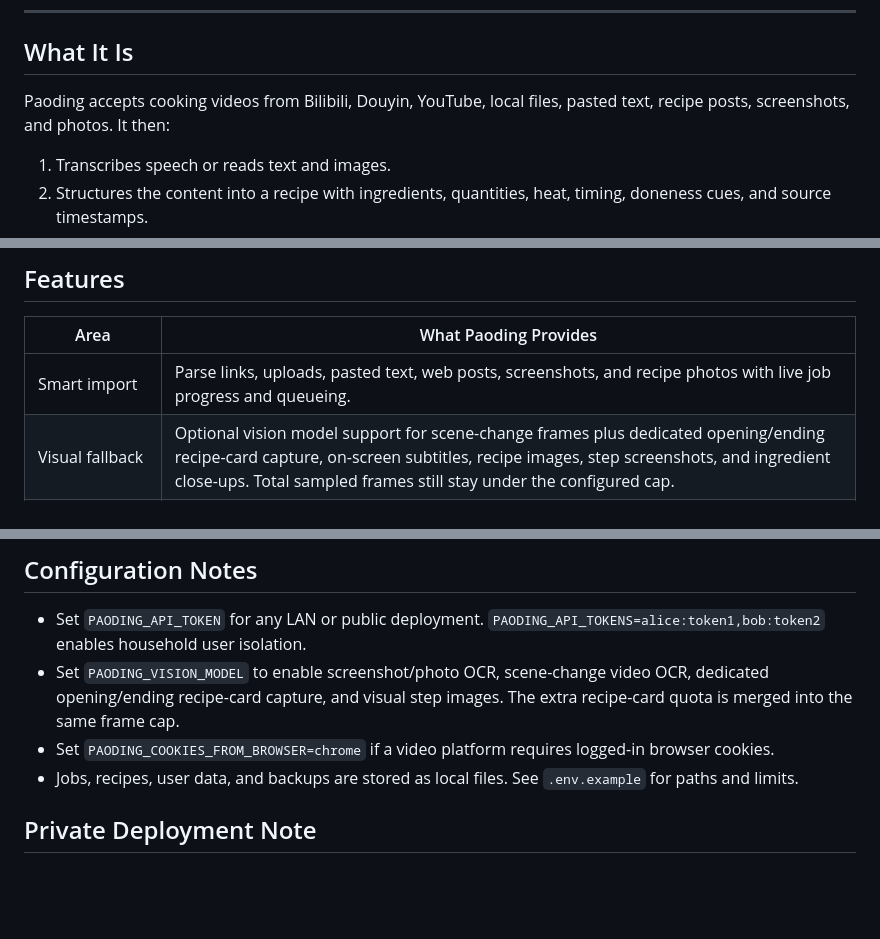
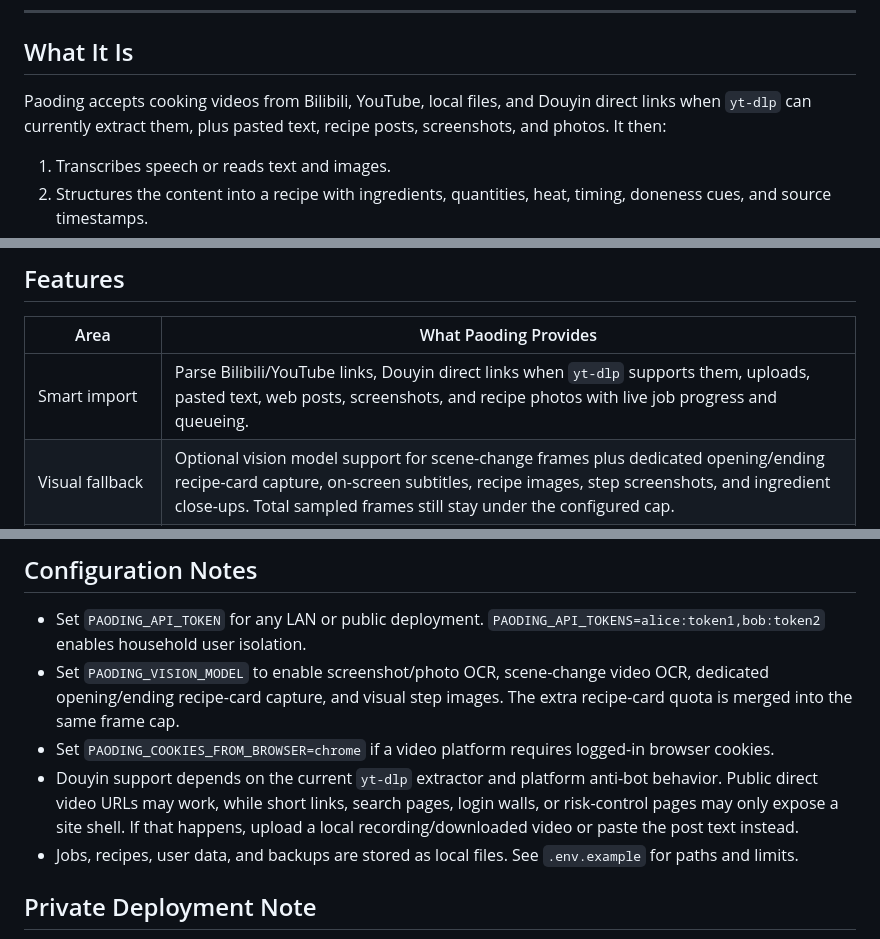
Before and after one commit to ffffhx/paoding, a Markdown page: README.en.md, 3 parts joined by grey strips. GitHub-like rendering; blank space fills up the shorter version.

```diff
--- a/README.en.md
+++ b/README.en.md
@@ -29,7 +29,7 @@ _Paste a video, text post, screenshot, or photo. Paoding extracts the recipe, ex
 
 ## What It Is
 
-Paoding accepts cooking videos from Bilibili, Douyin, YouTube, local files, pasted text, recipe posts, screenshots, and photos. It then:
+Paoding accepts cooking videos from Bilibili, YouTube, local files, and Douyin direct links when `yt-dlp` can currently extract them, plus pasted text, recipe posts, screenshots, and photos. It then:
 
 1. Transcribes speech or reads text and images.
 2. Structures the content into a recipe with ingredients, quantities, heat, timing, doneness cues, and source timestamps.
@@ -64,7 +64,7 @@ Paoding combines automatic parsing with step-level cooking reasoning. You can fo
 
 | Area | What Paoding Provides |
 |---|---|
-| Smart import | Parse links, uploads, pasted text, web posts, screenshots, and recipe photos with live job progress and queueing. |
+| Smart import | Parse Bilibili/YouTube links, Douyin direct links when `yt-dlp` supports them, uploads, pasted text, web posts, screenshots, and recipe photos with live job progress and queueing. |
 | Visual fallback | Optional vision model support for scene-change frames plus dedicated opening/ending recipe-card capture, on-screen subtitles, recipe images, step screenshots, and ingredient close-ups. Total sampled frames still stay under the configured cap. |
 | Cook mode | One step per screen, large type, keep-awake, swipe navigation, desktop keyboard shortcuts, resume progress, highlighted ingredients, and source timestamp jumps. |
 | Explanations | Three-part reasoning for each step, key heat/time/quantity highlights, and tappable cooking terms. |
@@ -142,6 +142,7 @@ If Ollama already runs on the host, the default Docker LLM base URL can point to
 - Set `PAODING_API_TOKEN` for any LAN or public deployment. `PAODING_API_TOKENS=alice:token1,bob:token2` enables household user isolation.
 - Set `PAODING_VISION_MODEL` to enable screenshot/photo OCR, scene-change video OCR, dedicated opening/ending recipe-card capture, and visual step images. The extra recipe-card quota is merged into the same frame cap.
 - Set `PAODING_COOKIES_FROM_BROWSER=chrome` if a video platform requires logged-in browser cookies.
+- Douyin support depends on the current `yt-dlp` extractor and platform anti-bot behavior. Public direct video URLs may work, while short links, search pages, login walls, or risk-control pages may only expose a site shell. If that happens, upload a local recording/downloaded video or paste the post text instead.
 - Jobs, recipes, user data, and backups are stored as local files. See `.env.example` for paths and limits.
 
 ## Private Deployment Note
```
Also changed, not shown: README.md (+3 -2 lines), docs/verification-2026-07.md (+81 -2 lines).
